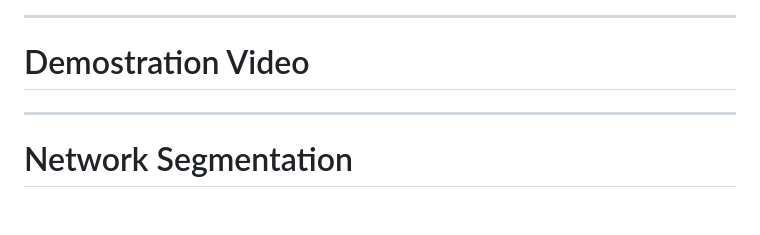
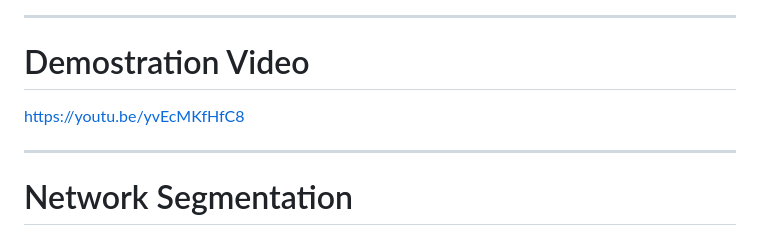
Before and after one commit to nyanhtetkyaw/Enterprise_Linux-Infrastructure-Automation-Observability-Security-Lab, a Markdown page: README.md, the part around the change. GitHub-like rendering; blank space fills up the shorter version.

Commit message:
Add demonstration video link to README

```diff
--- a/README.md
+++ b/README.md
@@ -102,7 +102,7 @@ The platform is divided into several logical layers.
 
 # Demostration Video
 
-
+https://youtu.be/yvEcMKfHfC8
 
 ---
 
```
